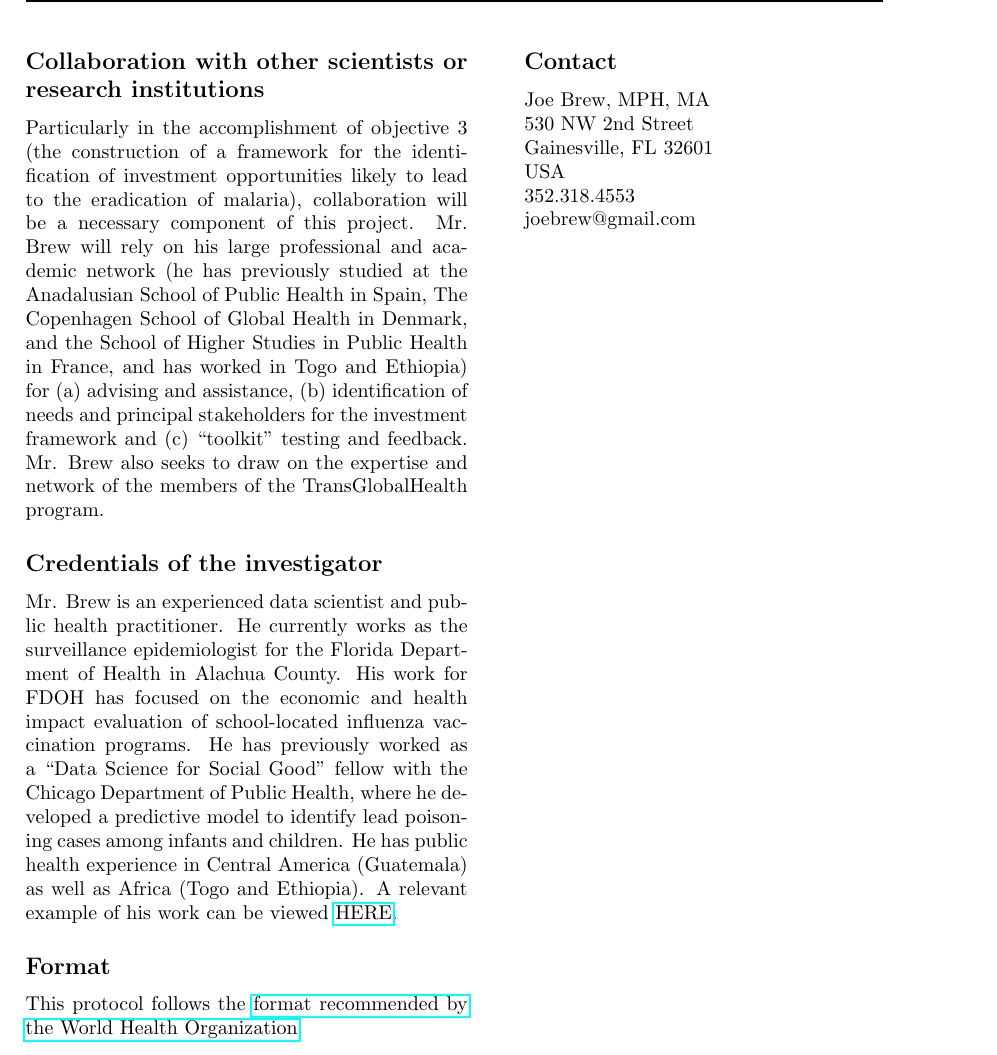
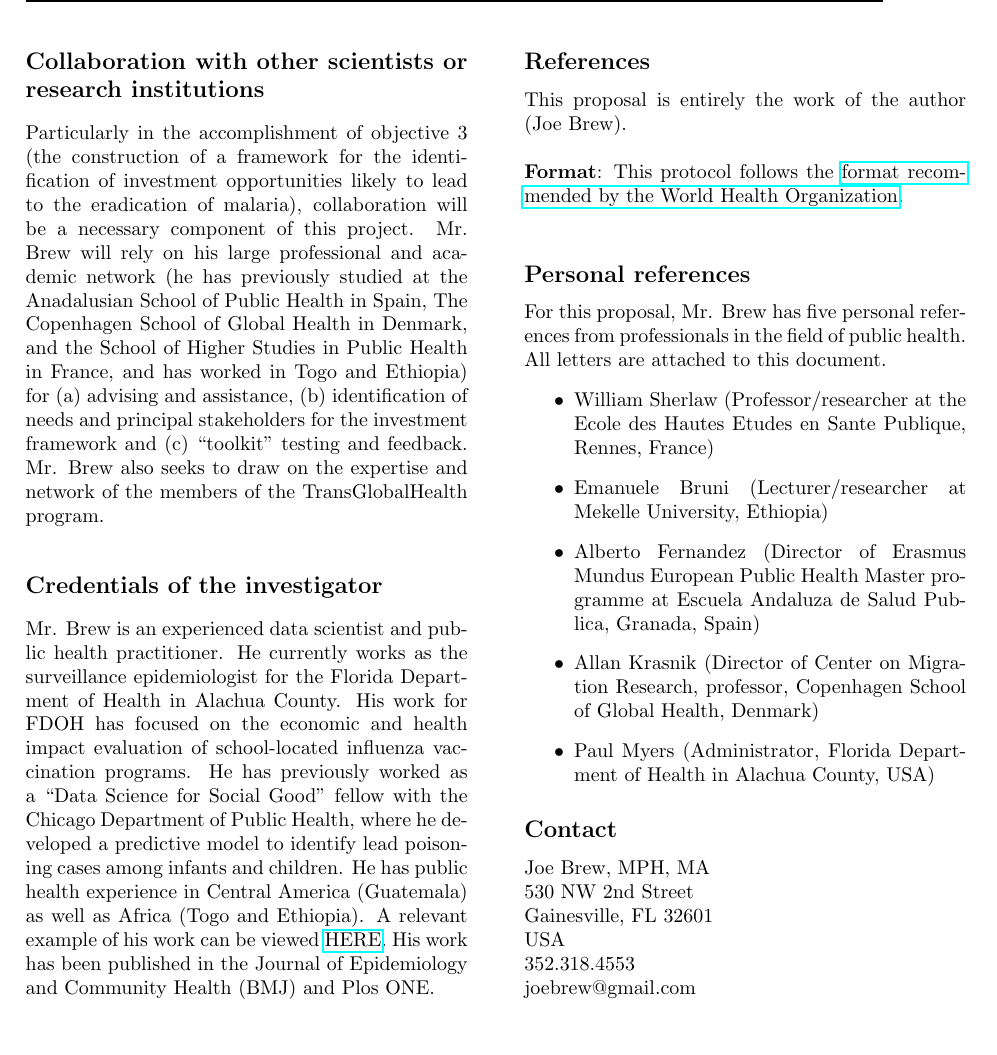
Before and after one commit to joebrew/transglobal, a LaTeX document (protocol/protocol.tex): part of page 5 of 5, cut so that both start at the same text, the shorter picture padded with empty space. Compiled offline with pdfLaTeX; a LaTeX package or settings file that is missing is left out.

Commit message:
some references

```diff
--- a/protocol/protocol.tex
+++ b/protocol/protocol.tex
@@ -171,14 +171,25 @@ Particularly in the accomplishment of objective 3 (the construction of a framewo
 
 \subsection*{Credentials of the investigator}
 
-Mr. Brew is an experienced data scientist and public health practitioner.  He currently works as the surveillance epidemiologist for the Florida Department of Health in Alachua County.  His work for FDOH has focused on the economic and health impact evaluation of school-located influenza vaccination programs.  He has previously worked as a "Data Science for Social Good" fellow with the Chicago Department of Public Health, where he developed a predictive model to identify lead poisoning cases among infants and children. He has public health experience in Central America (Guatemala) as well as Africa (Togo and Ethiopia).  A relevant example of his work can be viewed \href{https://joebrew.shinyapps.io/sliv}{HERE}.
+Mr. Brew is an experienced data scientist and public health practitioner.  He currently works as the surveillance epidemiologist for the Florida Department of Health in Alachua County.  His work for FDOH has focused on the economic and health impact evaluation of school-located influenza vaccination programs.  He has previously worked as a "Data Science for Social Good" fellow with the Chicago Department of Public Health, where he developed a predictive model to identify lead poisoning cases among infants and children. He has public health experience in Central America (Guatemala) as well as Africa (Togo and Ethiopia).  A relevant example of his work can be viewed \href{https://joebrew.shinyapps.io/sliv}{HERE}. His work has been published in the Journal of Epidemiology and Community Health (BMJ) and Plos ONE.
 
 
-\subsection*{Format}
-This protocol follows the \href{http://www.who.int/rpc/research_ethics/format_rp/en/}{format recommended by the World Health Organization}. \\
+\subsection*{References}
+This proposal is entirely the work of the author (Joe Brew).  \\
 
-\vfill
-\columnbreak
+\noindent \textbf{Format}: This protocol follows the \href{http://www.who.int/rpc/research_ethics/format_rp/en/}{format recommended by the World Health Organization}. \\
+
+\subsection*{Personal references}
+For this proposal, Mr. Brew has five personal references from professionals in the field of public health.  All letters are attached to this document. \begin{itemize}
+\item William Sherlaw (Professor/researcher at the Ecole des Hautes Etudes en Sante Publique, Rennes, France)
+\item Emanuele Bruni (Lecturer/researcher at Mekelle University, Ethiopia)
+\item Alberto Fernandez (Director of Erasmus Mundus European Public Health Master programme at Escuela Andaluza de Salud Publica, Granada, Spain)
+\item Allan Krasnik (Director of Center on Migration Research, professor, Copenhagen School of Global Health, Denmark)
+\item Paul Myers (Administrator, Florida Department of Health in Alachua County, USA)
+\end{itemize}
+
+% \vfill
+% \columnbreak
 
 \subsection*{Contact}
 Joe Brew, MPH, MA\\
```
Also changed, not shown: protocol/protocol-concordance.tex (+1 -1 lines), protocol/protocol.pdf (added), 4 other files.
